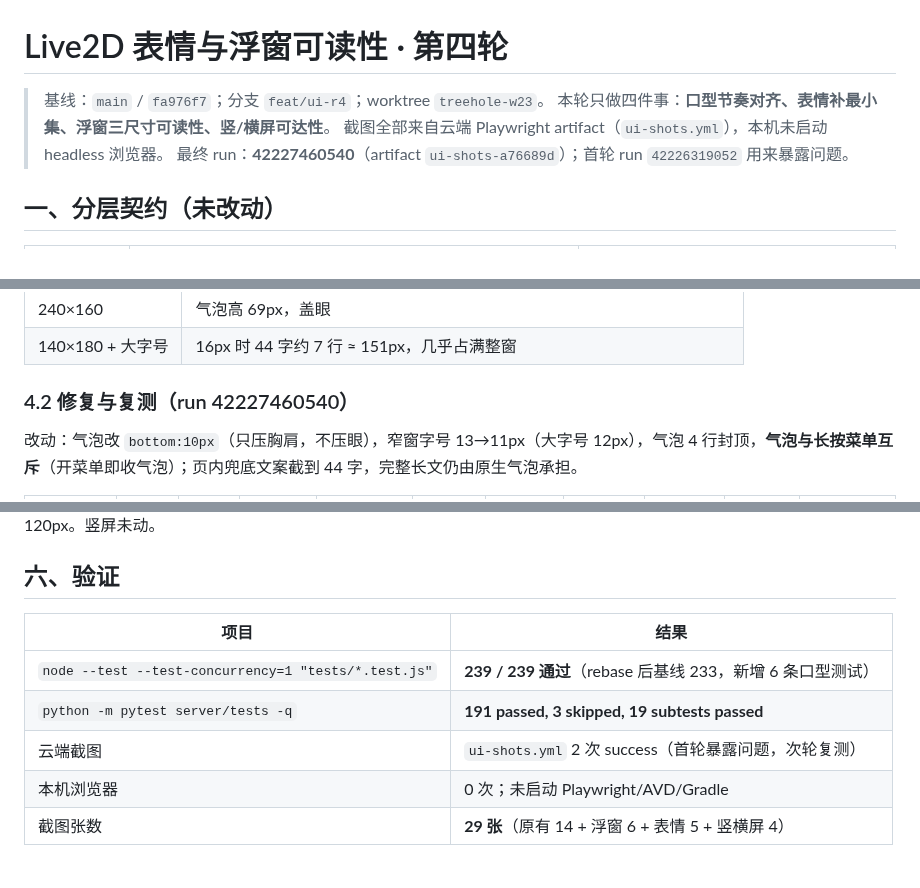
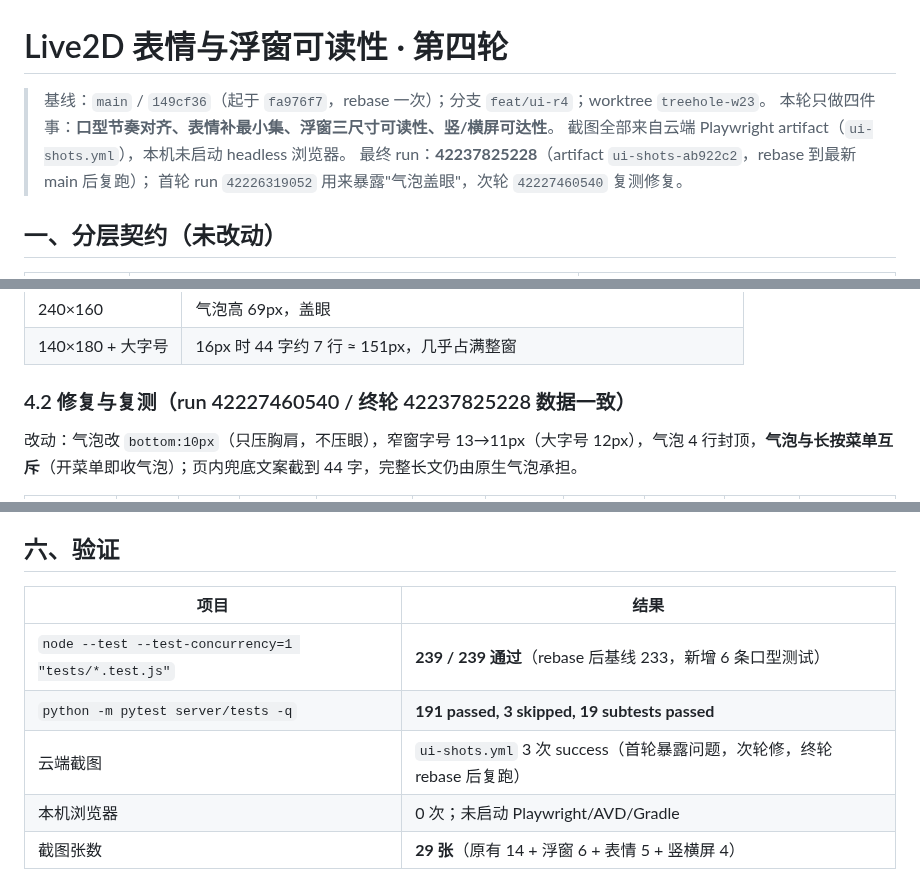
Before and after one commit to xx8888888-xh/xiaoman-treehole, a Markdown page: docs/UI_R4.md, 3 parts joined by grey strips. Rendered like a GitHub page.

Commit message:
docs(ui): 终轮 run 号与 rebase 基线

```diff
--- a/docs/UI_R4.md
+++ b/docs/UI_R4.md
@@ -1,9 +1,10 @@
 # Live2D 表情与浮窗可读性 · 第四轮
 
-> 基线：`main` / `fa976f7`；分支 `feat/ui-r4`；worktree `treehole-w23`。
+> 基线：`main` / `149cf36`（起于 `fa976f7`，rebase 一次）；分支 `feat/ui-r4`；worktree `treehole-w23`。
 > 本轮只做四件事：**口型节奏对齐、表情补最小集、浮窗三尺寸可读性、竖/横屏可达性**。
 > 截图全部来自云端 Playwright artifact（`ui-shots.yml`），本机未启动 headless 浏览器。
-> 最终 run：**42227460540**（artifact `ui-shots-a76689d`）；首轮 run `42226319052` 用来暴露问题。
+> 最终 run：**42237825228**（artifact `ui-shots-ab922c2`，rebase 到最新 main 后复跑）；
+> 首轮 run `42226319052` 用来暴露"气泡盖眼"，次轮 `42227460540` 复测修复。
 
 ## 一、分层契约（未改动）
 
@@ -86,7 +87,7 @@
 | 240×160 | 气泡高 69px，盖眼 |
 | 140×180 + 大字号 | 16px 时 44 字约 7 行 ≈ 151px，几乎占满整窗 |
 
-### 4.2 修复与复测（run 42227460540）
+### 4.2 修复与复测（run 42227460540 / 终轮 42237825228 数据一致）
 
 改动：气泡改 `bottom:10px`（只压胸肩，不压眼），窄窗字号 13→11px（大字号 12px），气泡 4 行封顶，**气泡与长按菜单互斥**（开菜单即收气泡）；页内兜底文案截到 44 字，完整长文仍由原生气泡承担。
 
@@ -122,7 +123,7 @@
 |---|---|
 | `node --test --test-concurrency=1 "tests/*.test.js"` | **239 / 239 通过**（rebase 后基线 233，新增 6 条口型测试） |
 | `python -m pytest server/tests -q` | **191 passed, 3 skipped, 19 subtests passed** |
-| 云端截图 | `ui-shots.yml` 2 次 success（首轮暴露问题，次轮复测） |
+| 云端截图 | `ui-shots.yml` 3 次 success（首轮暴露问题，次轮修，终轮 rebase 后复跑） |
 | 本机浏览器 | 0 次；未启动 Playwright/AVD/Gradle |
 | 截图张数 | **29 张**（原有 14 + 浮窗 6 + 表情 5 + 竖横屏 4） |
 
```
